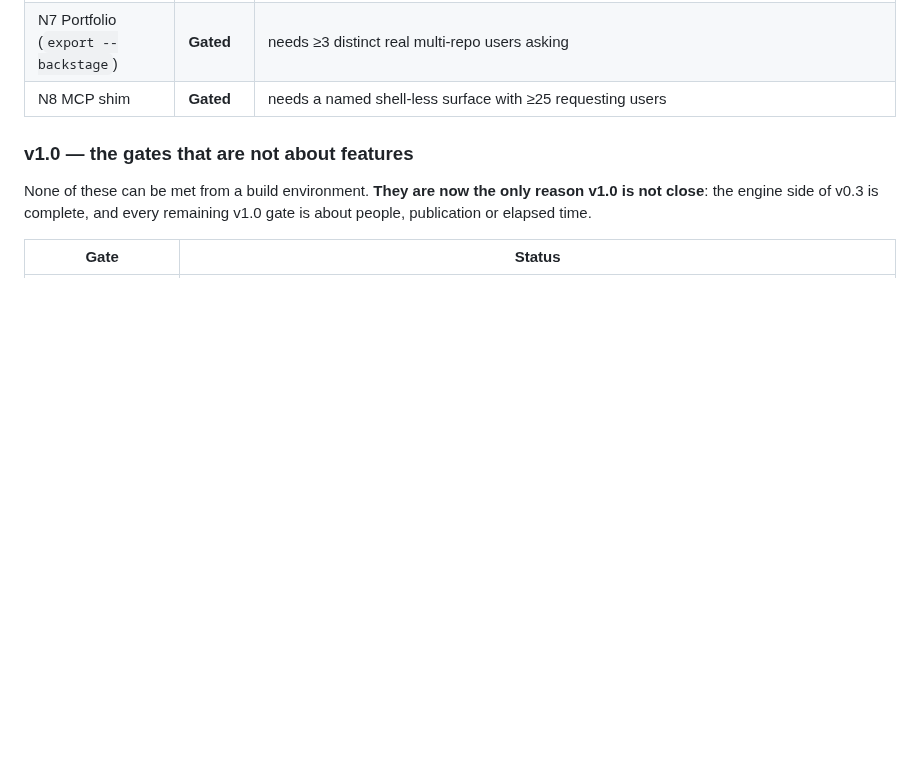
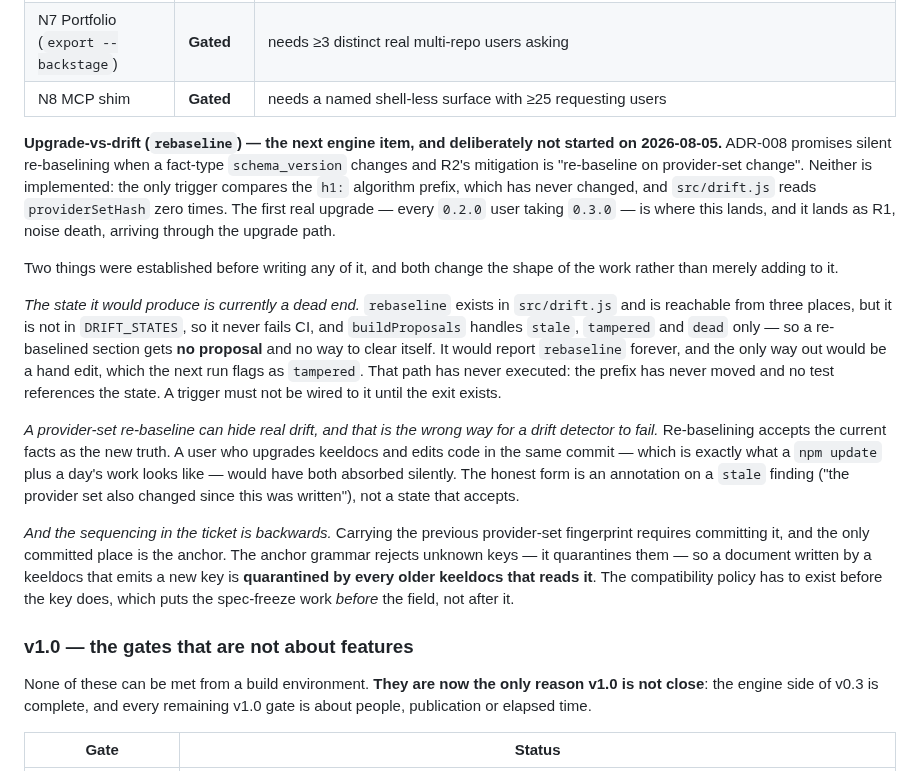
Before and after one commit to SherifMoShalaby/keeldocs, a Markdown page: ROADMAP.md, the part around the change. Drawn GitHub-style; blank space fills up the shorter version.

Commit message:
docs: record what KEEL-10 turns out to require, before building any of it
Upgrade-vs-drift is the next engine item and is deliberately not started. Three
things were established first, and each changes the shape of the work rather
than adding to it.

The state it would produce is a dead end today. `rebaseline` is reachable from
three places in src/drift.js, is not in check.js's DRIFT_STATES so it never fails
CI, and buildProposals handles stale/tampered/dead only - so a re-baselined
section gets no proposal and no way to clear itself. It would report the same
state forever, and the only way out is a hand edit, which the next run flags as
tampered. That path has never executed: the h1: prefix has never moved and no
test references the state. Wiring a trigger to it first would ship a user into a
corner the code cannot get them out of.

A provider-set re-baseline can hide real drift, which is the wrong direction for
a drift detector to fail in. Re-baselining accepts current facts as truth, and a
user who upgrades keeldocs and edits code in the same commit - `npm update` plus
a day's work - would have both absorbed silently. The honest shape is an
annotation on a stale finding, not a state that accepts.

And the ticket's sequencing is backwards. Carrying the previous provider-set
fingerprint means committing it, and the only committed place is the anchor. The
anchor grammar quarantines unknown keys, so a document written by a keeldocs that
emits a new key is quarantined by every older keeldocs that reads it. The
compatibility policy has to exist before the field does, which puts KEEL-11
before KEEL-10 rather than after.

Co-Authored-By: Claude Opus 5 <noreply@anthropic.com>

```diff
--- a/ROADMAP.md
+++ b/ROADMAP.md
@@ -206,6 +206,40 @@ while the gate rows under its phase are blank.**
 | N6 Headless prose (BYO key / Ollama) | **Gated** | needs slot-write rejection <20% with a 7B local model |
 | N7 Portfolio (`export --backstage`) | **Gated** | needs ≥3 distinct real multi-repo users asking |
 | N8 MCP shim | **Gated** | needs a named shell-less surface with ≥25 requesting users |
+
+**Upgrade-vs-drift (`rebaseline`) — the next engine item, and deliberately not
+started on 2026-08-05.** ADR-008 promises silent re-baselining when a fact-type
+`schema_version` changes and R2's mitigation is "re-baseline on provider-set
+change". Neither is implemented: the only trigger compares the `h1:` algorithm
+prefix, which has never changed, and `src/drift.js` reads `providerSetHash` zero
+times. The first real upgrade — every `0.2.0` user taking `0.3.0` — is where this
+lands, and it lands as R1, noise death, arriving through the upgrade path.
+
+Two things were established before writing any of it, and both change the shape
+of the work rather than merely adding to it.
+
+*The state it would produce is currently a dead end.* `rebaseline` exists in
+`src/drift.js` and is reachable from three places, but it is not in
+`DRIFT_STATES`, so it never fails CI, and `buildProposals` handles `stale`,
+`tampered` and `dead` only — so a re-baselined section gets **no proposal** and
+no way to clear itself. It would report `rebaseline` forever, and the only way
+out would be a hand edit, which the next run flags as `tampered`. That path has
+never executed: the prefix has never moved and no test references the state. A
+trigger must not be wired to it until the exit exists.
+
+*A provider-set re-baseline can hide real drift, and that is the wrong way for a
+drift detector to fail.* Re-baselining accepts the current facts as the new
+truth. A user who upgrades keeldocs and edits code in the same commit — which is
+exactly what a `npm update` plus a day's work looks like — would have both
+absorbed silently. The honest form is an annotation on a `stale` finding ("the
+provider set also changed since this was written"), not a state that accepts.
+
+*And the sequencing in the ticket is backwards.* Carrying the previous
+provider-set fingerprint requires committing it, and the only committed place is
+the anchor. The anchor grammar rejects unknown keys — it quarantines them — so a
+document written by a keeldocs that emits a new key is **quarantined by every
+older keeldocs that reads it**. The compatibility policy has to exist before the
+key does, which puts the spec-freeze work *before* the field, not after it.
 
 ### v1.0 — the gates that are not about features
 
```
